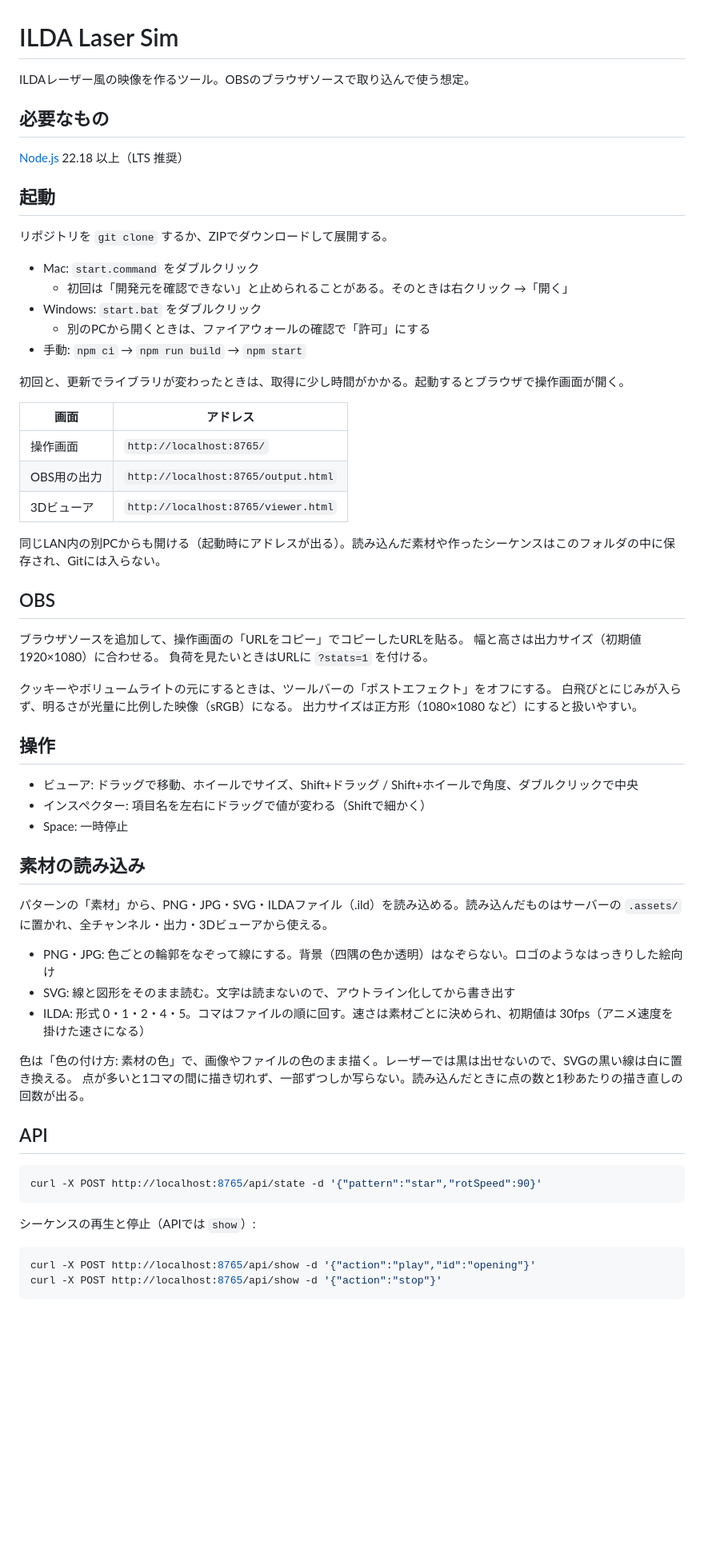
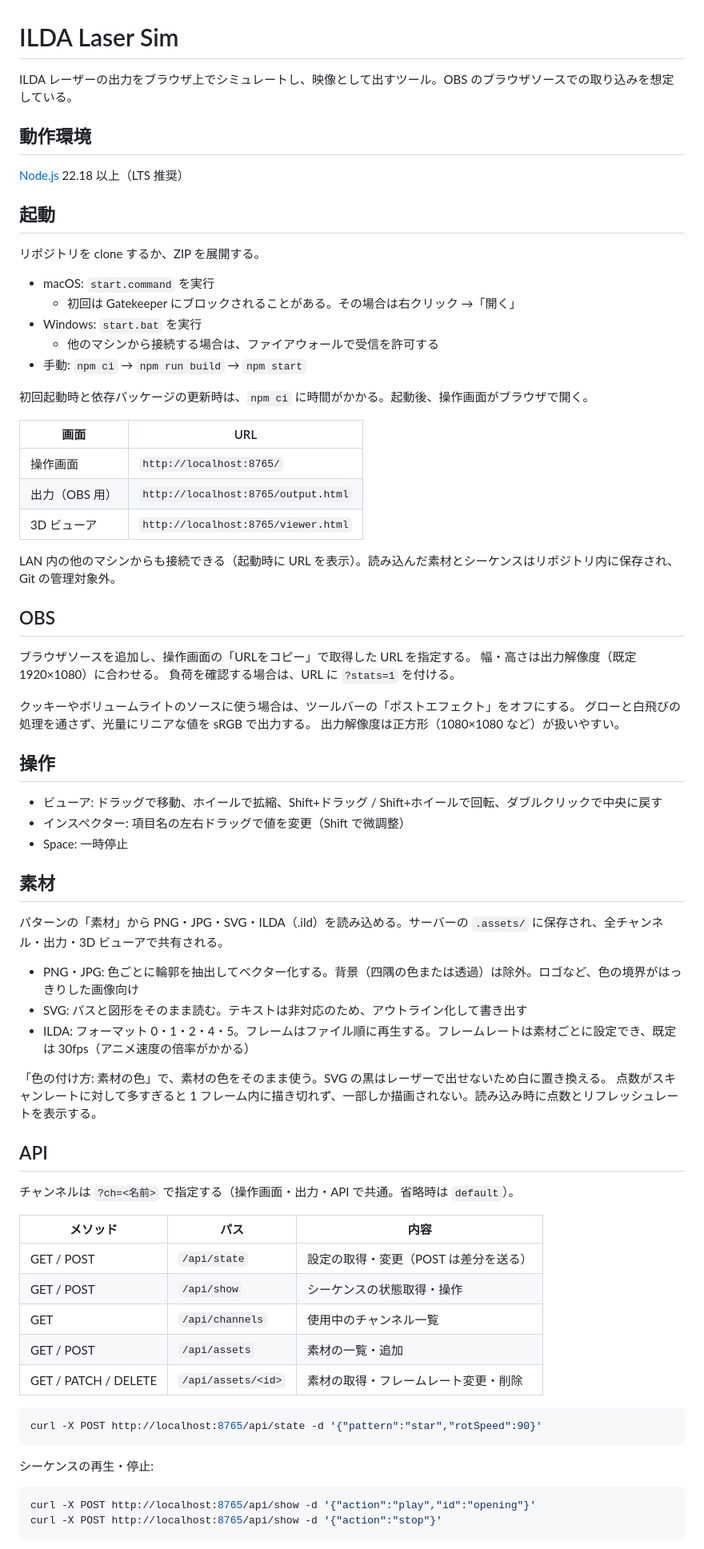
Before and after one commit to Turumiki/laser-sim, a Markdown page: README.md, the part around one of its changes. Shown at 80% size. GitHub-like rendering; blank space fills up the shorter version.

Commit message:
docs: READMEを技術文書の書き方に揃える

````diff
--- a/README.md
+++ b/README.md
@@ -1,65 +1,75 @@
 # ILDA Laser Sim
 
-ILDAレーザー風の映像を作るツール。OBSのブラウザソースで取り込んで使う想定。
+ILDA レーザーの出力をブラウザ上でシミュレートし、映像として出すツール。OBS のブラウザソースでの取り込みを想定している。
 
-## 必要なもの
+## 動作環境
 
 [Node.js](https://nodejs.org/) 22.18 以上（LTS 推奨）
 
 ## 起動
 
-リポジトリを `git clone` するか、ZIPでダウンロードして展開する。
+リポジトリを clone するか、ZIP を展開する。
 
-- Mac: `start.command` をダブルクリック
-  - 初回は「開発元を確認できない」と止められることがある。そのときは右クリック →「開く」
-- Windows: `start.bat` をダブルクリック
-  - 別のPCから開くときは、ファイアウォールの確認で「許可」にする
+- macOS: `start.command` を実行
+  - 初回は Gatekeeper にブロックされることがある。その場合は右クリック →「開く」
+- Windows: `start.bat` を実行
+  - 他のマシンから接続する場合は、ファイアウォールで受信を許可する
 - 手動: `npm ci` → `npm run build` → `npm start`
 
-初回と、更新でライブラリが変わったときは、取得に少し時間がかかる。起動するとブラウザで操作画面が開く。
+初回起動時と依存パッケージの更新時は、`npm ci` に時間がかかる。起動後、操作画面がブラウザで開く。
 
-| 画面 | アドレス |
+| 画面 | URL |
 |---|---|
 | 操作画面 | `http://localhost:8765/` |
-| OBS用の出力 | `http://localhost:8765/output.html` |
-| 3Dビューア | `http://localhost:8765/viewer.html` |
+| 出力（OBS 用） | `http://localhost:8765/output.html` |
+| 3D ビューア | `http://localhost:8765/viewer.html` |
 
-同じLAN内の別PCからも開ける（起動時にアドレスが出る）。読み込んだ素材や作ったシーケンスはこのフォルダの中に保存され、Gitには入らない。
+LAN 内の他のマシンからも接続できる（起動時に URL を表示）。読み込んだ素材とシーケンスはリポジトリ内に保存され、Git の管理対象外。
 
 ## OBS
 
-ブラウザソースを追加して、操作画面の「URLをコピー」でコピーしたURLを貼る。
-幅と高さは出力サイズ（初期値 1920×1080）に合わせる。
-負荷を見たいときはURLに `?stats=1` を付ける。
+ブラウザソースを追加し、操作画面の「URLをコピー」で取得した URL を指定する。
+幅・高さは出力解像度（既定 1920×1080）に合わせる。
+負荷を確認する場合は、URL に `?stats=1` を付ける。
 
-クッキーやボリュームライトの元にするときは、ツールバーの「ポストエフェクト」をオフにする。
-白飛びとにじみが入らず、明るさが光量に比例した映像（sRGB）になる。
-出力サイズは正方形（1080×1080 など）にすると扱いやすい。
+クッキーやボリュームライトのソースに使う場合は、ツールバーの「ポストエフェクト」をオフにする。
+グローと白飛びの処理を通さず、光量にリニアな値を sRGB で出力する。
+出力解像度は正方形（1080×1080 など）が扱いやすい。
 
 ## 操作
 
-- ビューア: ドラッグで移動、ホイールでサイズ、Shift+ドラッグ / Shift+ホイールで角度、ダブルクリックで中央
-- インスペクター: 項目名を左右にドラッグで値が変わる（Shiftで細かく）
+- ビューア: ドラッグで移動、ホイールで拡縮、Shift+ドラッグ / Shift+ホイールで回転、ダブルクリックで中央に戻す
+- インスペクター: 項目名の左右ドラッグで値を変更（Shift で微調整）
 - Space: 一時停止
 
-## 素材の読み込み
+## 素材
 
-パターンの「素材」から、PNG・JPG・SVG・ILDAファイル（.ild）を読み込める。読み込んだものはサーバーの `.assets/` に置かれ、全チャンネル・出力・3Dビューアから使える。
+パターンの「素材」から PNG・JPG・SVG・ILDA（.ild）を読み込める。サーバーの `.assets/` に保存され、全チャンネル・出力・3D ビューアで共有される。
 
-- PNG・JPG: 色ごとの輪郭をなぞって線にする。背景（四隅の色か透明）はなぞらない。ロゴのようなはっきりした絵向け
-- SVG: 線と図形をそのまま読む。文字は読まないので、アウトライン化してから書き出す
-- ILDA: 形式 0・1・2・4・5。コマはファイルの順に回す。速さは素材ごとに決められ、初期値は 30fps（アニメ速度を掛けた速さになる）
+- PNG・JPG: 色ごとに輪郭を抽出してベクター化する。背景（四隅の色または透過）は除外。ロゴなど、色の境界がはっきりした画像向け
+- SVG: パスと図形をそのまま読む。テキストは非対応のため、アウトライン化して書き出す
+- ILDA: フォーマット 0・1・2・4・5。フレームはファイル順に再生する。フレームレートは素材ごとに設定でき、既定は 30fps（アニメ速度の倍率がかかる）
 
-色は「色の付け方: 素材の色」で、画像やファイルの色のまま描く。レーザーでは黒は出せないので、SVGの黒い線は白に置き換える。
-点が多いと1コマの間に描き切れず、一部ずつしか写らない。読み込んだときに点の数と1秒あたりの描き直しの回数が出る。
+「色の付け方: 素材の色」で、素材の色をそのまま使う。SVG の黒はレーザーで出せないため白に置き換える。
+点数がスキャンレートに対して多すぎると 1 フレーム内に描き切れず、一部しか描画されない。読み込み時に点数とリフレッシュレートを表示する。
 
 ## API
+
+チャンネルは `?ch=<名前>` で指定する（操作画面・出力・API で共通。省略時は `default`）。
+
+| メソッド | パス | 内容 |
+|---|---|---|
+| GET / POST | `/api/state` | 設定の取得・変更（POST は差分を送る） |
+| GET / POST | `/api/show` | シーケンスの状態取得・操作 |
+| GET | `/api/channels` | 使用中のチャンネル一覧 |
+| GET / POST | `/api/assets` | 素材の一覧・追加 |
+| GET / PATCH / DELETE | `/api/assets/<id>` | 素材の取得・フレームレート変更・削除 |
 
 ```sh
 curl -X POST http://localhost:8765/api/state -d '{"pattern":"star","rotSpeed":90}'
 ```
 
-シーケンスの再生と停止（APIでは `show`）:
+シーケンスの再生・停止:
 
 ```sh
 curl -X POST http://localhost:8765/api/show -d '{"action":"play","id":"opening"}'
````
Also changed, not shown: other parts of README.md (+9 -9 lines).
